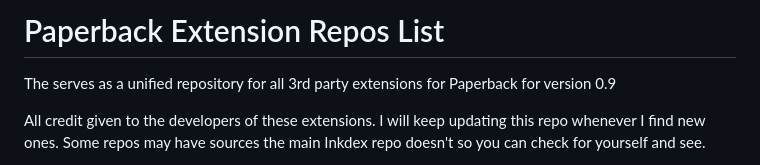
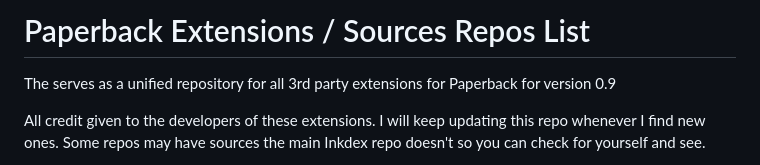
Before and after one commit to PaperbackExtensionRepo/Paperback-Extension-Repo-Compilation-List, a Markdown page: README.md, the part around the change. GitHub-like rendering.

```diff
--- a/README.md
+++ b/README.md
@@ -1,4 +1,4 @@
-# Paperback Extension Repos List
+# Paperback Extensions / Sources Repos List
 The serves as a unified repository for all 3rd party extensions for Paperback for version 0.9
 
 All credit given to the developers of these extensions. I will keep updating this repo whenever I find new ones. Some repos may have sources the main Inkdex repo doesn't so you can check for yourself and see.
```
